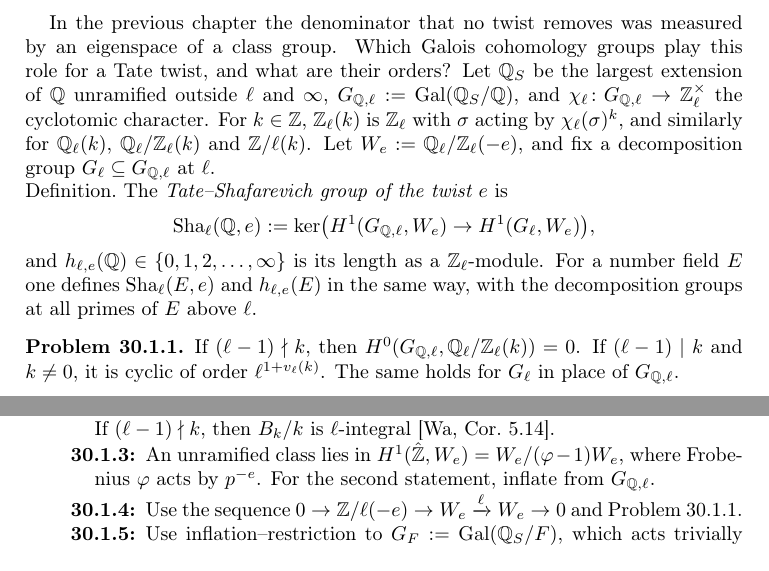
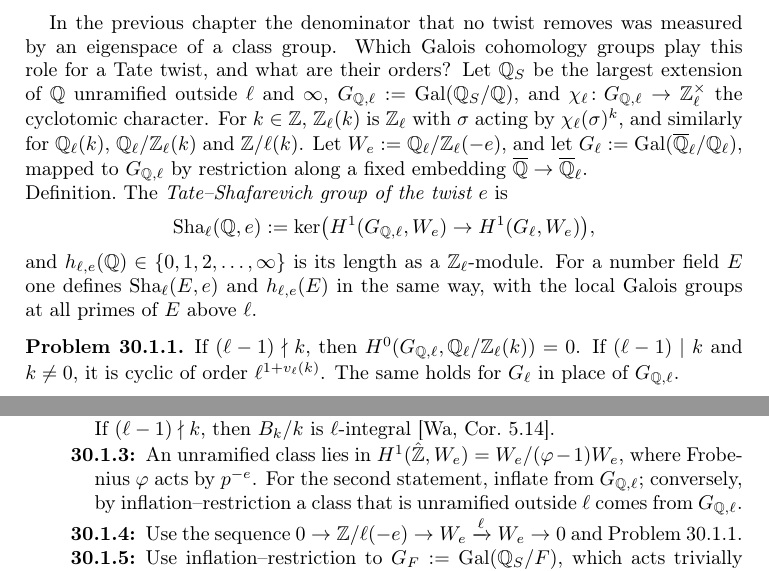
Before and after one commit to ultronozm/grh-workbook, a LaTeX paper (20261125T004100--tate-twists-and-sha__workbook.tex): two parts of pages 1 and 5 of 6, joined at a grey line, cut so that both start at the same text. Compiled offline with pdfLaTeX.

Commit message:
tate-twists-and-sha: solver retest (G_l is the full local Galois group; hints pr:unram-zero, pr:bernoulli-size)

```diff
--- a/20261125T004100--tate-twists-and-sha__workbook.tex
+++ b/20261125T004100--tate-twists-and-sha__workbook.tex
@@ -48,14 +48,14 @@ This chapter continues Chapter~\ref{ds-chap}, \emph{Denominators and the Stickel
 
 \section{Tate twists over \texorpdfstring{\(\Q\)}{Q}}\label{sec:twists}
 
-In the previous chapter the denominator that no twist removes was measured by an eigenspace of a class group.  Which Galois cohomology groups play this role for a Tate twist, and what are their orders?  Let \(\Q_S\) be the largest extension of \(\Q\) unramified outside \(\ell\) and \(\infty\), \(G_{\Q,\ell} := \Gal(\Q_S/\Q)\), and \(\chi_\ell \colon G_{\Q,\ell} \to \Zl^\times\) the cyclotomic character.  For \(k \in \Z\), \(\Zl(k)\) is \(\Zl\) with \(\sigma\) acting by \(\chi_\ell(\sigma)^k\), and similarly for \(\Ql(k)\), \(\Ql/\Zl(k)\) and \(\Z/\ell(k)\).  Let \(W_e := \Ql/\Zl(-e)\), and fix a decomposition group \(G_\ell \subseteq G_{\Q,\ell}\) at \(\ell\).
+In the previous chapter the denominator that no twist removes was measured by an eigenspace of a class group.  Which Galois cohomology groups play this role for a Tate twist, and what are their orders?  Let \(\Q_S\) be the largest extension of \(\Q\) unramified outside \(\ell\) and \(\infty\), \(G_{\Q,\ell} := \Gal(\Q_S/\Q)\), and \(\chi_\ell \colon G_{\Q,\ell} \to \Zl^\times\) the cyclotomic character.  For \(k \in \Z\), \(\Zl(k)\) is \(\Zl\) with \(\sigma\) acting by \(\chi_\ell(\sigma)^k\), and similarly for \(\Ql(k)\), \(\Ql/\Zl(k)\) and \(\Z/\ell(k)\).  Let \(W_e := \Ql/\Zl(-e)\), and let \(G_\ell := \Gal(\overline{\Q}_\ell/\Q_\ell)\), mapped to \(G_{\Q,\ell}\) by restriction along a fixed embedding \(\overline{\Q} \to \overline{\Q}_\ell\).
 
 \paragraph{Definition.}
 The \emph{Tate--Shafarevich group of the twist \(e\)} is
 \[
   \Sha_\ell(\Q, e) := \ker\bigl( H^1(G_{\Q,\ell}, W_e) \to H^1(G_\ell, W_e) \bigr) ,
 \]
-and \(h_{\ell,e}(\Q) \in \{0, 1, 2, \dots, \infty\}\) is its length as a \(\Zl\)-module.  For a number field \(E\) one defines \(\Sha_\ell(E, e)\) and \(h_{\ell,e}(E)\) in the same way, with the decomposition groups at all primes of \(E\) above \(\ell\).
+and \(h_{\ell,e}(\Q) \in \{0, 1, 2, \dots, \infty\}\) is its length as a \(\Zl\)-module.  For a number field \(E\) one defines \(\Sha_\ell(E, e)\) and \(h_{\ell,e}(E)\) in the same way, with the local Galois groups at all primes of \(E\) above \(\ell\).
 
 \begin{problem}\label{pr:H0}
 If \((\ell - 1) \nmid k\), then \(H^0(G_{\Q,\ell}, \Ql/\Zl(k)) = 0\).  If \((\ell-1) \mid k\) and \(k \ne 0\), it is cyclic of order \(\ell^{1 + v_\ell(k)}\).  The same holds for \(G_\ell\) in place of \(G_{\Q,\ell}\).
@@ -211,7 +211,7 @@ The following are not known to us.  Is \(A^+ = 0\) for every odd prime \(p\) (Va
 \begin{description}
 \item[\ref{pr:H0}] \(\chi_\ell\) maps \(G_{\Q,\ell}\) and \(G_\ell\) onto \(\Zl^\times\).  Compute the least \(v_\ell(u^k - 1)\) over \(u \in \Zl^\times\).
 \item[\ref{pr:den-zeta}] Combine Problem~\ref{pr:H0} with the theorem of von Staudt and Clausen.  If \((\ell - 1) \nmid k\), then \(B_k/k\) is \(\ell\)-integral \cite[Cor.~5.14]{Wa}.
-\item[\ref{pr:unram-zero}] An unramified class lies in \(H^1(\hat{\Z}, W_e) = W_e/(\varphi - 1)W_e\), where Frobenius \(\varphi\) acts by \(p^{-e}\).  For the second statement, inflate from \(G_{\Q,\ell}\).
+\item[\ref{pr:unram-zero}] An unramified class lies in \(H^1(\hat{\Z}, W_e) = W_e/(\varphi - 1)W_e\), where Frobenius \(\varphi\) acts by \(p^{-e}\).  For the second statement, inflate from \(G_{\Q,\ell}\); conversely, by inflation--restriction a class that is unramified outside \(\ell\) comes from \(G_{\Q,\ell}\).
 \item[\ref{pr:mod-l}] Use the sequence \(0 \to \Z/\ell(-e) \to W_e \xrightarrow{\ell} W_e \to 0\) and Problem~\ref{pr:H0}.
 \item[\ref{pr:to-classgroup}] Use inflation--restriction to \(G_F := \Gal(\Q_S/F)\), which acts trivially on \(\Z/\ell(-e)\).  The prime above \(\ell\) in \(F\) is principal, and \([F_\lambda : \Q_\ell] = \ell - 1\) is prime to \(\ell\).
 \item[\ref{pr:divisible-e}] Now \(\Z/\ell(-e)\) is trivial and \(\Q\) has class number \(1\).  Compare the images of \(H^0(W_e)/\ell\) globally and at \(\ell\) using Problem~\ref{pr:H0}.
```
Also changed, not shown: 20261125T004100--tate-twists-and-sha__workbook.tex (2 more changed lines).
